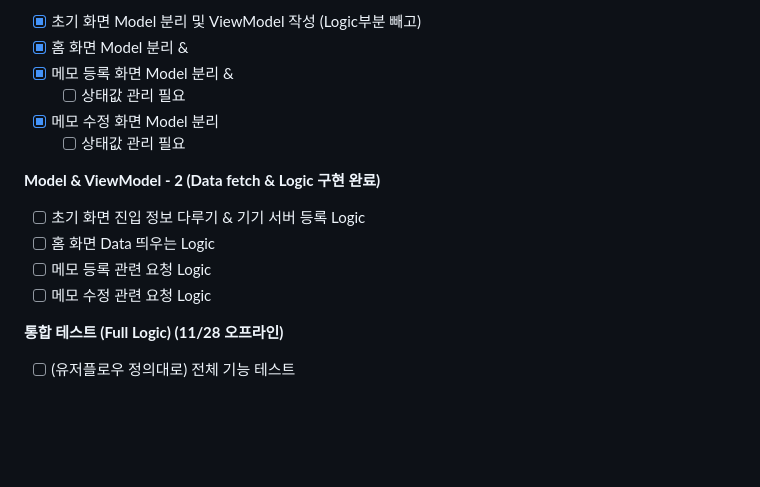
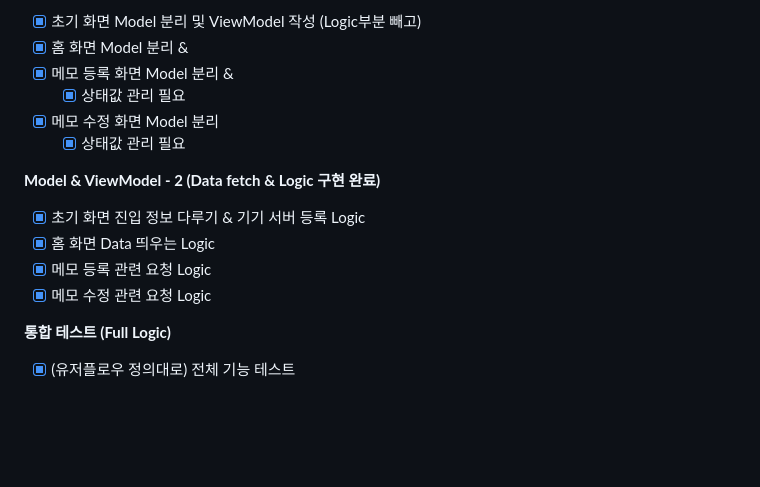
Before and after one commit to ProjectInTheClass/Cuckoo, a Markdown page: README.md, the part around the change. Drawn GitHub-style.

```diff
--- a/README.md
+++ b/README.md
@@ -94,20 +94,20 @@
 - [x]  초기 화면 Model 분리 및 ViewModel 작성 (Logic부분 빼고)
 - [x]  홈 화면 Model 분리 &
 - [x]  메모 등록 화면 Model 분리 &
-    - [ ]  상태값 관리 필요
+    - [x]  상태값 관리 필요
 - [x]  메모 수정 화면 Model 분리
-    - [ ]  상태값 관리 필요
+    - [x]  상태값 관리 필요
 
 **Model & ViewModel - 2 (Data fetch & Logic 구현 완료)**
 
-- [ ]  초기 화면 진입 정보 다루기 & 기기 서버 등록 Logic
-- [ ]  홈 화면 Data 띄우는 Logic
-- [ ]  메모 등록 관련 요청 Logic
-- [ ]  메모 수정 관련 요청 Logic
+- [x]  초기 화면 진입 정보 다루기 & 기기 서버 등록 Logic
+- [x]  홈 화면 Data 띄우는 Logic
+- [x]  메모 등록 관련 요청 Logic
+- [x]  메모 수정 관련 요청 Logic
 
-**통합 테스트 (Full Logic) (11/28 오프라인)**
+**통합 테스트 (Full Logic)**
 
-- [ ]  (유저플로우 정의대로) 전체 기능 테스트
+- [x]  (유저플로우 정의대로) 전체 기능 테스트
 
 <br>
 <br>
```
